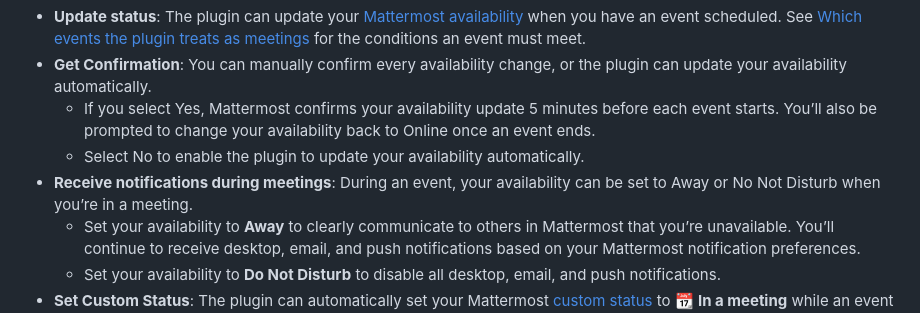
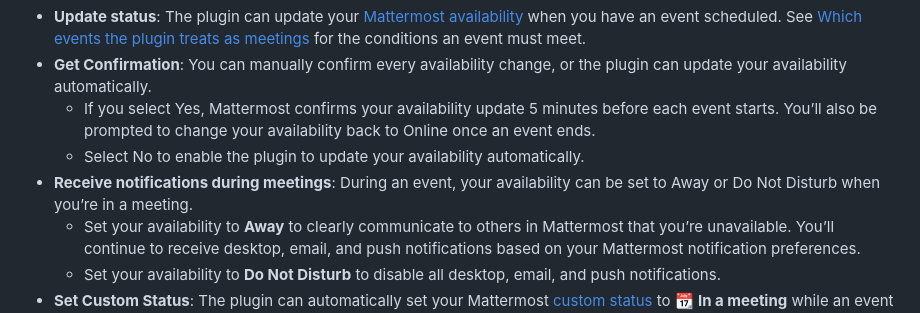
Before and after one commit to mattermost/mattermost-plugin-google-calendar, a Markdown page: docs/usage.md, the part around the change. GitHub-like rendering.

Commit message:
fix: correct 'No' to 'Do' typo in usage.md (#176)

```diff
--- a/docs/usage.md
+++ b/docs/usage.md
@@ -22,7 +22,7 @@ Mattermost prompts you to configure the plugin based on your personal preference
 - **Get Confirmation**: You can manually confirm every availability change, or the plugin can update your availability automatically.
     - If you select Yes, Mattermost confirms your availability update 5 minutes before each event starts. You’ll also be prompted to change your availability back to Online once an event ends.
     - Select No to enable the plugin to update your availability automatically.
-- **Receive notifications during meetings**: During an event, your availability can be set to Away or No Not Disturb when you’re in a meeting.
+- **Receive notifications during meetings**: During an event, your availability can be set to Away or Do Not Disturb when you’re in a meeting.
     - Set your availability to **Away** to clearly communicate to others in Mattermost that you’re unavailable. You’ll continue to receive desktop, email, and push notifications based on your Mattermost notification preferences.
     - Set your availability to **Do Not Disturb** to disable all desktop, email, and push notifications.
 - **Set Custom Status**: The plugin can automatically set your Mattermost [custom status](https://docs.mattermost.com/preferences/set-your-status-availability.html#set-a-custom-status) to :calendar: **In a meeting** while an event is in progress, and clear it when the event ends. See [Which events the plugin treats as meetings](#which-events-the-plugin-treats-as-meetings) for the conditions an event must meet.
```
